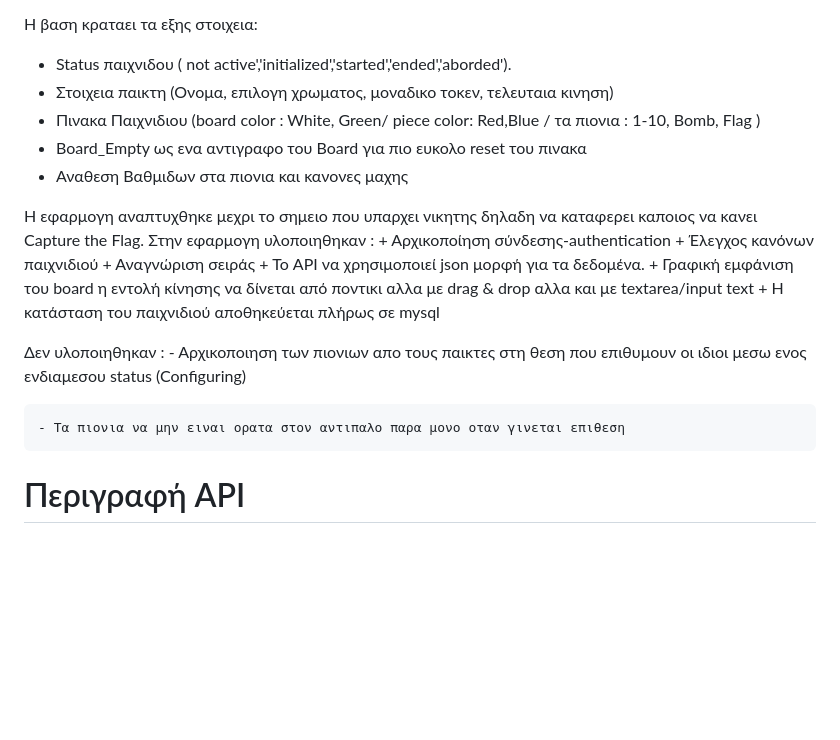
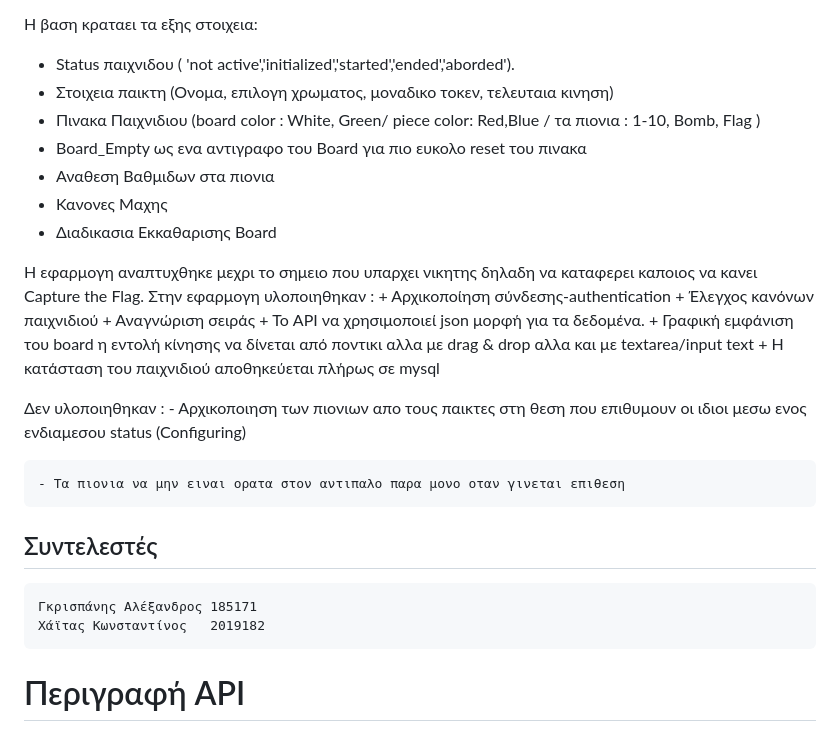
Before and after one commit to iee-ihu-gr-course1941/ADISE23_StrategyGame, a Markdown page: README_Final.md, the part around the change. Drawn GitHub-style; blank space fills up the shorter version.

```diff
--- a/README_Final.md
+++ b/README_Final.md
@@ -61,11 +61,14 @@ Flag      -> 1 ο καθε παικτης (Special)
 
 Η βαση κραταει τα εξης στοιχεια:
 
-- Status παιχνιδου ( not active','initialized','started','ended','aborded').
+- Status παιχνιδου ( 'not active','initialized','started','ended','aborded').
 - Στοιχεια παικτη (Ονομα, επιλογη χρωματος, μοναδικο τοκεν, τελευταια κινηση)
 - Πινακα Παιχνιδιου (board color : White, Green/ piece color: Red,Blue / τα πιονια : 1-10, Bomb, Flag )
 - Board_Empty ως ενα αντιγραφο του Board για πιο ευκολο reset του πινακα
-- Αναθεση Βαθμιδων στα πιονια και κανονες μαχης
+- Αναθεση Βαθμιδων στα πιονια
+- Κανονες Μαχης
+- Διαδικασια Εκκαθαρισης Board
+
 
 
 Η εφαρμογη αναπτυχθηκε μεχρι το σημειο που υπαρχει νικητης δηλαδη να καταφερει καποιος να κανει Capture the Flag.
@@ -82,6 +85,14 @@ Flag      -> 1 ο καθε παικτης (Special)
     - Αρχικοποιηση των πιονιων απο τους παικτες στη θεση που επιθυμουν οι ιδιοι μεσω ενος ενδιαμεσου status (Configuring)
 
     - Τα πιονια να μην ειναι ορατα στον αντιπαλο παρα μονο οταν γινεται επιθεση
+
+
+
+## Συντελεστές
+    Γκρισπάνης Αλέξανδρος 185171
+    Χάϊτας Κωνσταντίνος   2019182
+
+
 
 
 # Περιγραφή API
```
